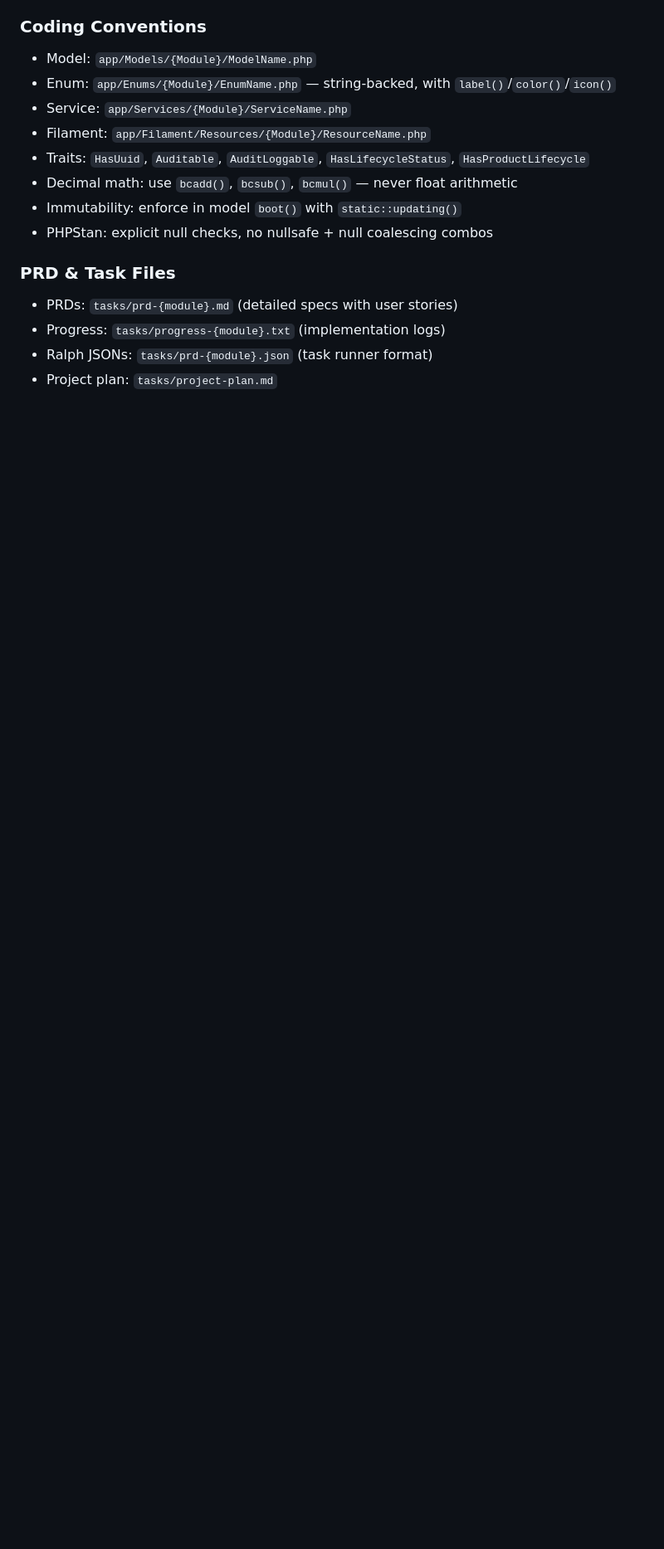
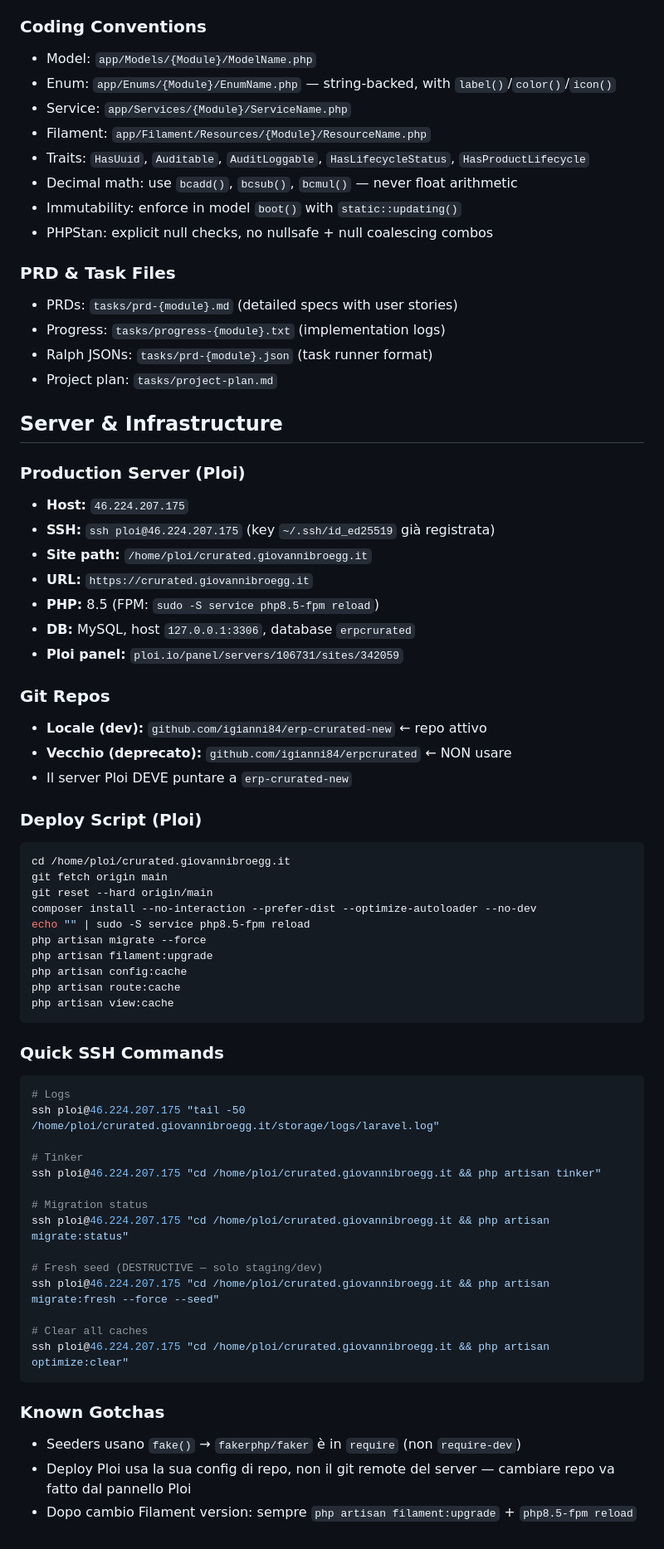
Before and after one commit to igianni84/erp-crurated-new, a Markdown page: CLAUDE.md, the part around the change. Shown at 83% size. Drawn GitHub-style; blank space fills up the shorter version.

Commit message:
docs: add server infrastructure details to CLAUDE.md
SSH access, deploy script, DB connection, git repos, quick commands,
and known gotchas for production server on Ploi.

Co-Authored-By: Claude Opus 4.6 <noreply@anthropic.com>

````diff
--- a/CLAUDE.md
+++ b/CLAUDE.md
@@ -125,3 +125,56 @@
 - Progress: `tasks/progress-{module}.txt` (implementation logs)
 - Ralph JSONs: `tasks/prd-{module}.json` (task runner format)
 - Project plan: `tasks/project-plan.md`
+
+## Server & Infrastructure
+
+### Production Server (Ploi)
+- **Host:** `46.224.207.175`
+- **SSH:** `ssh ploi@46.224.207.175` (key `~/.ssh/id_ed25519` già registrata)
+- **Site path:** `/home/ploi/crurated.giovannibroegg.it`
+- **URL:** `https://crurated.giovannibroegg.it`
+- **PHP:** 8.5 (FPM: `sudo -S service php8.5-fpm reload`)
+- **DB:** MySQL, host `127.0.0.1:3306`, database `erpcrurated`
+- **Ploi panel:** `ploi.io/panel/servers/106731/sites/342059`
+
+### Git Repos
+- **Locale (dev):** `github.com/igianni84/erp-crurated-new` ← repo attivo
+- **Vecchio (deprecato):** `github.com/igianni84/erpcrurated` ← NON usare
+- Il server Ploi DEVE puntare a `erp-crurated-new`
+
+### Deploy Script (Ploi)
+```bash
+cd /home/ploi/crurated.giovannibroegg.it
+git fetch origin main
+git reset --hard origin/main
+composer install --no-interaction --prefer-dist --optimize-autoloader --no-dev
+echo "" | sudo -S service php8.5-fpm reload
+php artisan migrate --force
+php artisan filament:upgrade
+php artisan config:cache
+php artisan route:cache
+php artisan view:cache
+```
+
+### Quick SSH Commands
+```bash
+# Logs
+ssh ploi@46.224.207.175 "tail -50 /home/ploi/crurated.giovannibroegg.it/storage/logs/laravel.log"
+
+# Tinker
+ssh ploi@46.224.207.175 "cd /home/ploi/crurated.giovannibroegg.it && php artisan tinker"
+
+# Migration status
+ssh ploi@46.224.207.175 "cd /home/ploi/crurated.giovannibroegg.it && php artisan migrate:status"
+
+# Fresh seed (DESTRUCTIVE — solo staging/dev)
+ssh ploi@46.224.207.175 "cd /home/ploi/crurated.giovannibroegg.it && php artisan migrate:fresh --force --seed"
+
+# Clear all caches
+ssh ploi@46.224.207.175 "cd /home/ploi/crurated.giovannibroegg.it && php artisan optimize:clear"
+```
+
+### Known Gotchas
+- Seeders usano `fake()` → `fakerphp/faker` è in `require` (non `require-dev`)
+- Deploy Ploi usa la sua config di repo, non il git remote del server — cambiare repo va fatto dal pannello Ploi
+- Dopo cambio Filament version: sempre `php artisan filament:upgrade` + `php8.5-fpm reload`
````
